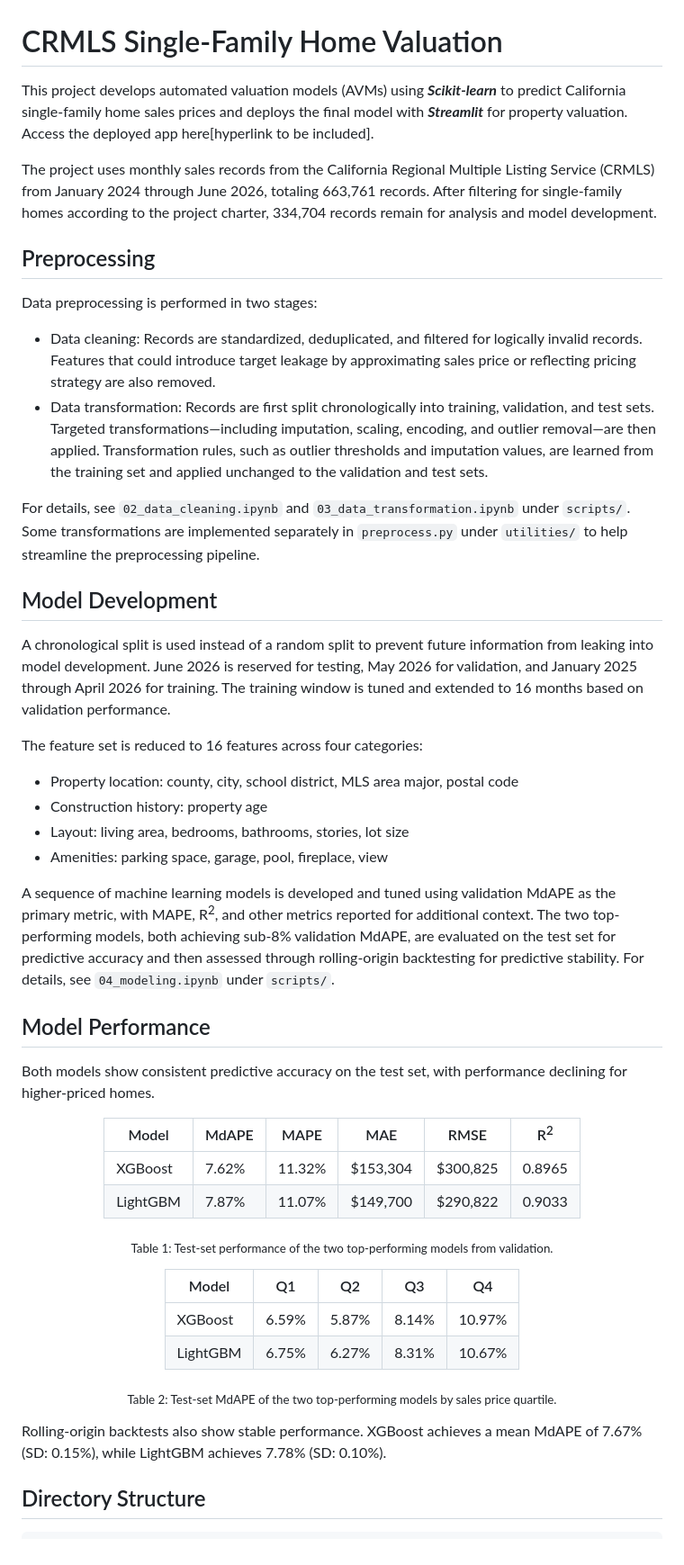
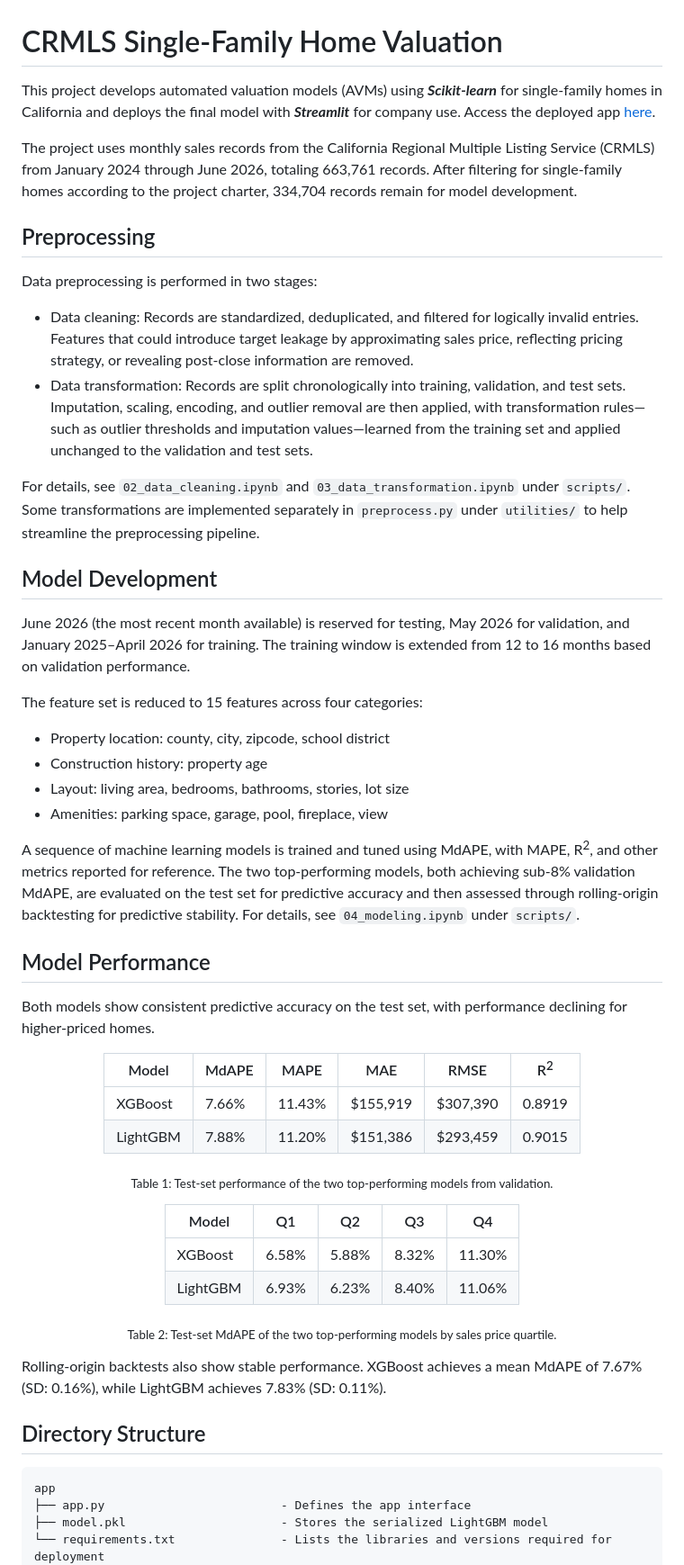
Before and after one commit to cwenxinc/data-analytics-portfolio, a Markdown page: crmls_automated_home_valuation/README.md, the part around one of its changes. Shown at 90% size. Rendered like a GitHub page.

Commit message:
Updated wording and results

````diff
--- a/crmls_automated_home_valuation/README.md
+++ b/crmls_automated_home_valuation/README.md
@@ -1,25 +1,25 @@
 # CRMLS Single-Family Home Valuation
-This project develops automated valuation models (AVMs) using ***Scikit-learn*** to predict California single-family home sales prices and deploys the final model with ***Streamlit*** for property valuation. Access the deployed app here[hyperlink to be included].
+This project develops automated valuation models (AVMs) using ***Scikit-learn*** for single-family homes in California and deploys the final model with ***Streamlit*** for company use. Access the deployed app [here](https://ca-single-family-home-value-estimator.streamlit.app/).
 
-The project uses monthly sales records from the California Regional Multiple Listing Service (CRMLS) from January 2024 through June 2026, totaling 663,761 records. After filtering for single-family homes according to the project charter, 334,704 records remain for analysis and model development.
+The project uses monthly sales records from the California Regional Multiple Listing Service (CRMLS) from January 2024 through June 2026, totaling 663,761 records. After filtering for single-family homes according to the project charter, 334,704 records remain for model development.
 
 ## Preprocessing
 Data preprocessing is performed in two stages:
-- Data cleaning: Records are standardized, deduplicated, and filtered for logically invalid records. Features that could introduce target leakage by approximating sales price or reflecting pricing strategy are also removed.
-- Data transformation: Records are first split chronologically into training, validation, and test sets. Targeted transformations—including imputation, scaling, encoding, and outlier removal—are then applied. Transformation rules, such as outlier thresholds and imputation values, are learned from the training set and applied unchanged to the validation and test sets.
+- Data cleaning: Records are standardized, deduplicated, and filtered for logically invalid entries. Features that could introduce target leakage by approximating sales price, reflecting pricing strategy, or revealing post-close information are removed.
+- Data transformation: Records are split chronologically into training, validation, and test sets. Imputation, scaling, encoding, and outlier removal are then applied, with transformation rules—such as outlier thresholds and imputation values—learned from the training set and applied unchanged to the validation and test sets.
 
 For details, see `02_data_cleaning.ipynb` and `03_data_transformation.ipynb` under `scripts/`. Some transformations are implemented separately in `preprocess.py` under `utilities/` to help streamline the preprocessing pipeline.
 
 ## Model Development
-A chronological split is used instead of a random split to prevent future information from leaking into model development. June 2026 is reserved for testing, May 2026 for validation, and January 2025 through April 2026 for training. The training window is tuned and extended to 16 months based on validation performance.
+June 2026 (the most recent month available) is reserved for testing, May 2026 for validation, and January 2025–April 2026 for training. The training window is extended from 12 to 16 months based on validation performance.
 
-The feature set is reduced to 16 features across four categories:
-- Property location: county, city, school district, MLS area major, postal code
+The feature set is reduced to 15 features across four categories:
+- Property location: county, city, zipcode, school district
 - Construction history: property age
 - Layout: living area, bedrooms, bathrooms, stories, lot size
 - Amenities: parking space, garage, pool, fireplace, view
 
-A sequence of machine learning models is developed and tuned using validation MdAPE as the primary metric, with MAPE, R<sup>2</sup>, and other metrics reported for additional context. The two top-performing models, both achieving sub-8% validation MdAPE, are evaluated on the test set for predictive accuracy and then assessed through rolling-origin backtesting for predictive stability. For details, see `04_modeling.ipynb` under `scripts/`.
+A sequence of machine learning models is trained and tuned using MdAPE, with MAPE, R<sup>2</sup>, and other metrics reported for reference. The two top-performing models, both achieving sub-8% validation MdAPE, are evaluated on the test set for predictive accuracy and then assessed through rolling-origin backtesting for predictive stability. For details, see `04_modeling.ipynb` under `scripts/`.
 
 ## Model Performance
 Both models show consistent predictive accuracy on the test set, with performance declining for higher-priced homes.
@@ -28,8 +28,8 @@ Both models show consistent predictive accuracy on the test set, with performanc
 
 | Model | MdAPE | MAPE | MAE | RMSE | R<sup>2</sup> |
 | --- | --- | --- | --- | --- | --- |
-| XGBoost | 7.62% | 11.32% | $153,304 | $300,825 | 0.8965 |
-| LightGBM | 7.87% | 11.07% | $149,700 | $290,822 | 0.9033 |
+| XGBoost | 7.66% | 11.43% | $155,919 | $307,390 | 0.8919 |
+| LightGBM | 7.88% | 11.20% | $151,386 | $293,459 | 0.9015 |
 
 <sub>Table 1: Test-set performance of the two top-performing models from validation.</sub>
 
@@ -39,17 +39,21 @@ Both models show consistent predictive accuracy on the test set, with performanc
 
 | Model | Q1 | Q2 | Q3 | Q4 |
 | --- | --- | --- | --- | --- |
-| XGBoost | 6.59% | 5.87% | 8.14% | 10.97% |
-| LightGBM | 6.75% | 6.27% | 8.31% | 10.67% |
+| XGBoost | 6.58% | 5.88% | 8.32% | 11.30% |
+| LightGBM | 6.93% | 6.23% | 8.40% | 11.06% |
 
 <sub>Table 2: Test-set MdAPE of the two top-performing models by sales price quartile.</sub>
 
 </div>
 
-Rolling-origin backtests also show stable performance. XGBoost achieves a mean MdAPE of 7.67% (SD: 0.15%), while LightGBM achieves 7.78% (SD: 0.10%).
+Rolling-origin backtests also show stable performance. XGBoost achieves a mean MdAPE of 7.67% (SD: 0.16%), while LightGBM achieves 7.83% (SD: 0.11%).
 
 ## Directory Structure
 ```
+app
+├── app.py                         - Defines the app interface
+├── model.pkl                      - Stores the serialized LightGBM model
+└── requirements.txt               - Lists the libraries and versions required for deployment
 scripts
 ├── 01_exploration.ipynb           - Explores target and feature distributions
 ├── 02_data_cleaning.ipynb         - Validates merged sales records
````
Also changed, not shown: other parts of crmls_automated_home_valuation/README.md (+1 -1 lines).
